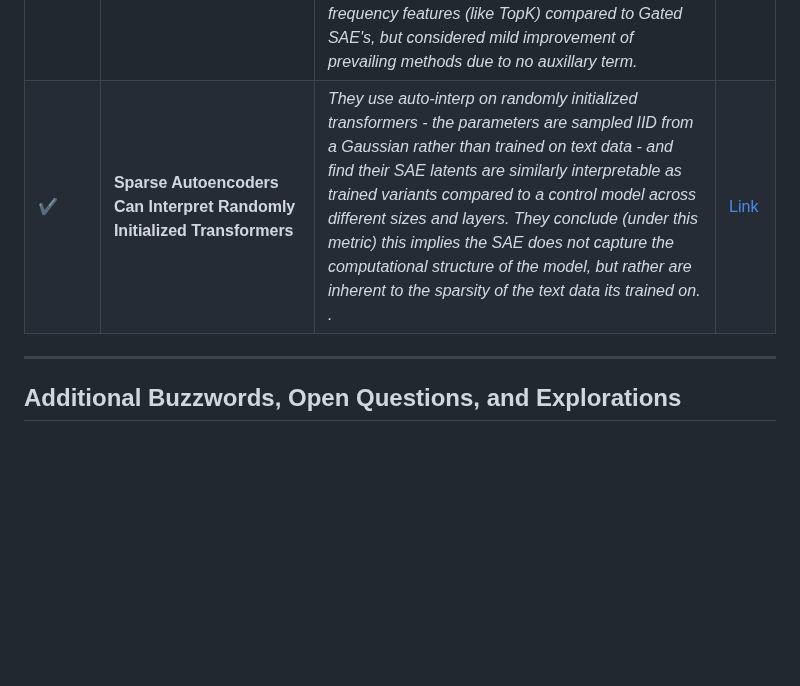
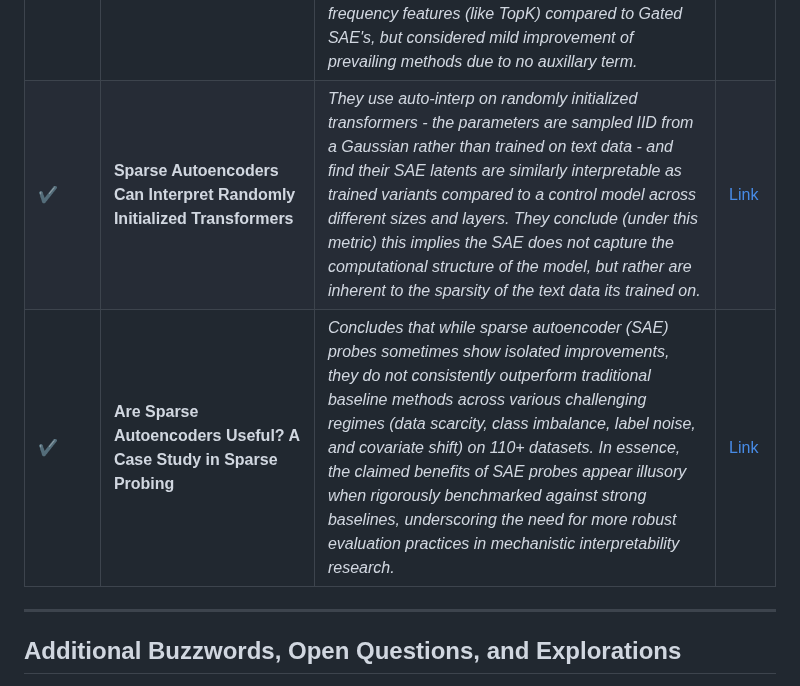
Before and after one commit to JaQtae/MechInterp-L2V, a Markdown page: README.md, the part around the change. Rendered like a GitHub page; blank space fills up the shorter version.

Commit message:
SAE critique #2

```diff
--- a/README.md
+++ b/README.md
@@ -56,7 +56,8 @@ Materials related to Mechanistic Interpretability using Sparse Autoencoders on L
 | ❎  | **Tom McGrath - SAE takes w.r.t. AutoInterp (Robert Huben's pointer).**                                          | *Auto-Interp has its limitations, such as scoring really well on "trivial features", but can be a useful tool in attempting to interpret each feature.*                         | [Link](https://x.com/banburismus_/status/1886128587687764402)                                                                       |
 | ❎  | **[Research Report] SAE find only 9/180 (33/180) board state features in OthelloGPT**                                          | *SAE might not find a significant number of features from the LM, in this case corresponding to human-understandable ontology of these features (meaning we can categorize and label it). So, they show despite having features we understand, the SAE might not uncover all of them.*                         | [Link](https://www.lesswrong.com/posts/BduCMgmjJnCtc7jKc/research-report-sparse-autoencoders-find-only-9-180-board)
 | ✔️  | **Jumping Ahead: Improving Reconstruction Fidelity with JumpReLU Sparse Autoencoders**                                          | *Has a positive threshold which indicates when a feature is considered active (and separates it from its magnitude). Alternative to Gated SAE's (Aug vs. Apr), similar interpretability but slightly better reconstruction (at fixed sparsity). Bypasses L0-like loss (L1) and directly uses L0. Estimated via straight-through estimators (STE). Uses KDE to estimate expected probabilities w.r.t. L0 gradient, and they use pseudo-derivatives. Has higher frequency features (like TopK) compared to Gated SAE's, but considered mild improvement of prevailing methods due to no auxillary term.*                         | [Link](https://arxiv.org/pdf/2407.14435)
-| ✔️  | **Sparse Autoencoders Can Interpret Randomly Initialized Transformers**                                          | *They use auto-interp on randomly initialized transformers - the parameters are sampled IID from a Gaussian rather than trained on text data - and find their SAE latents are similarly interpretable as trained variants compared to a control model across different sizes and layers. They conclude (under this metric) this implies the SAE does not capture the computational structure of the model, but rather are inherent to the sparsity of the text data its trained on. .*                         | [Link](https://arxiv.org/pdf/2501.17727v1)
+| ✔️  | **Sparse Autoencoders Can Interpret Randomly Initialized Transformers**                                          | *They use auto-interp on randomly initialized transformers - the parameters are sampled IID from a Gaussian rather than trained on text data - and find their SAE latents are similarly interpretable as trained variants compared to a control model across different sizes and layers. They conclude (under this metric) this implies the SAE does not capture the computational structure of the model, but rather are inherent to the sparsity of the text data its trained on.*                         | [Link](https://arxiv.org/pdf/2501.17727v1)
+| ✔️  | **Are Sparse Autoencoders Useful? A Case Study in Sparse Probing**                                          | *Concludes that while sparse autoencoder (SAE) probes sometimes show isolated improvements, they do not consistently outperform traditional baseline methods across various challenging regimes (data scarcity, class imbalance, label noise, and covariate shift) on 110+ datasets. In essence, the claimed benefits of SAE probes appear illusory when rigorously benchmarked against strong baselines, underscoring the need for more robust evaluation practices in mechanistic interpretability research.*                         | [Link](https://arxiv.org/pdf/2502.16681)
 ---
 
 ## Additional Buzzwords, Open Questions, and Explorations
```
